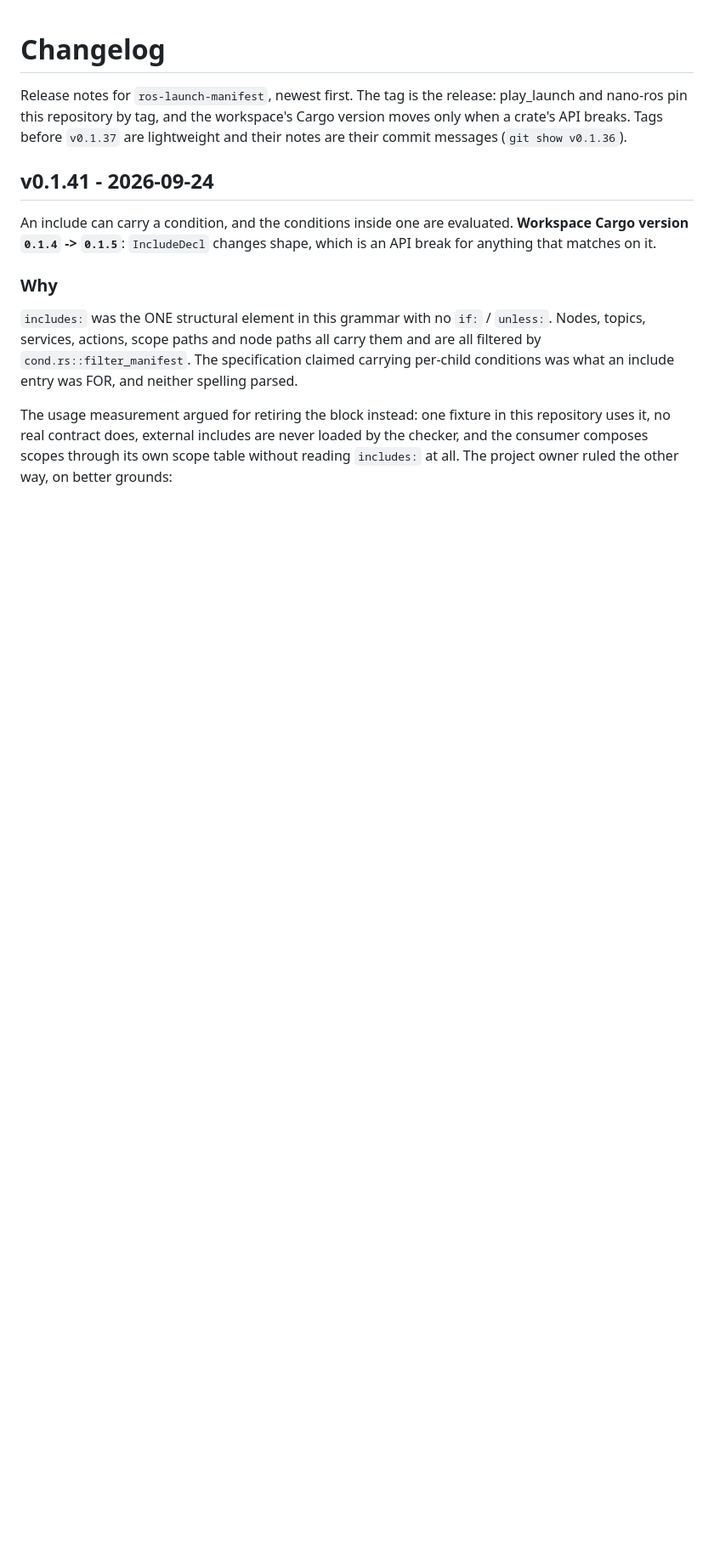
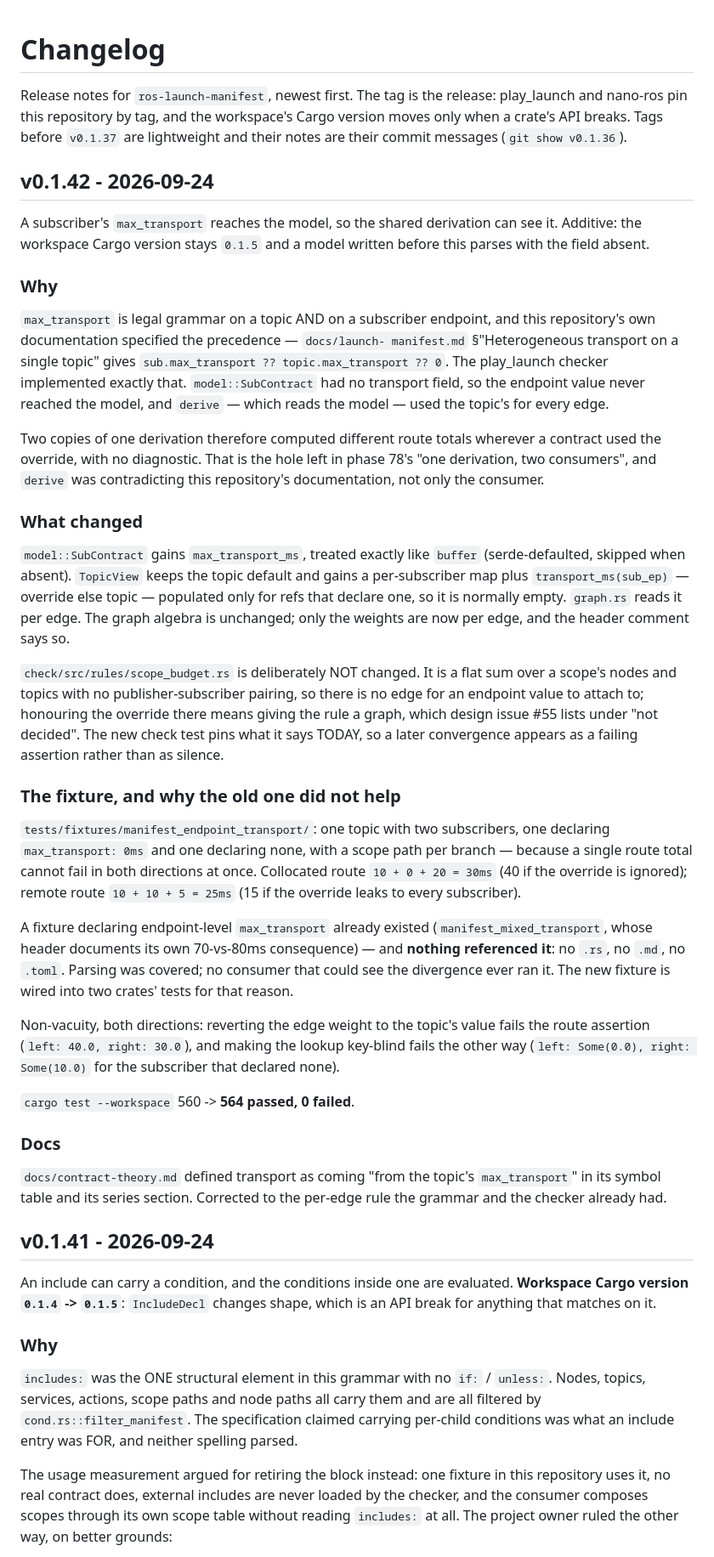
Before and after one commit to NEWSLabNTU/ros-launch-manifest, a Markdown page: CHANGELOG.md, the part around the change. Shown at 85% size. GitHub-like rendering; blank space fills up the shorter version.

Commit message:
chore(release): v0.1.42 — a subscriber's max_transport reaches the model

```diff
--- a/CHANGELOG.md
+++ b/CHANGELOG.md
@@ -5,6 +5,71 @@ release: play_launch and nano-ros pin this repository by tag, and the
 workspace's Cargo version moves only when a crate's API breaks. Tags before
 `v0.1.37` are lightweight and their notes are their commit messages
 (`git show v0.1.36`).
+
+## v0.1.42 - 2026-09-24
+
+A subscriber's `max_transport` reaches the model, so the shared derivation can
+see it. Additive: the workspace Cargo version stays `0.1.5` and a model
+written before this parses with the field absent.
+
+### Why
+
+`max_transport` is legal grammar on a topic AND on a subscriber endpoint, and
+this repository's own documentation specified the precedence — `docs/launch-
+manifest.md` §"Heterogeneous transport on a single topic" gives
+`sub.max_transport ?? topic.max_transport ?? 0`. The play_launch checker
+implemented exactly that. `model::SubContract` had no transport field, so the
+endpoint value never reached the model, and `derive` — which reads the model —
+used the topic's for every edge.
+
+Two copies of one derivation therefore computed different route totals
+wherever a contract used the override, with no diagnostic. That is the hole
+left in phase 78's "one derivation, two consumers", and `derive` was
+contradicting this repository's documentation, not only the consumer.
+
+### What changed
+
+`model::SubContract` gains `max_transport_ms`, treated exactly like `buffer`
+(serde-defaulted, skipped when absent). `TopicView` keeps the topic default
+and gains a per-subscriber map plus `transport_ms(sub_ep)` — override else
+topic — populated only for refs that declare one, so it is normally empty.
+`graph.rs` reads it per edge. The graph algebra is unchanged; only the weights
+are now per edge, and the header comment says so.
+
+`check/src/rules/scope_budget.rs` is deliberately NOT changed. It is a flat
+sum over a scope's nodes and topics with no publisher-subscriber pairing, so
+there is no edge for an endpoint value to attach to; honouring the override
+there means giving the rule a graph, which design issue #55 lists under "not
+decided". The new check test pins what it says TODAY, so a later convergence
+appears as a failing assertion rather than as silence.
+
+### The fixture, and why the old one did not help
+
+`tests/fixtures/manifest_endpoint_transport/`: one topic with two subscribers,
+one declaring `max_transport: 0ms` and one declaring none, with a scope path
+per branch — because a single route total cannot fail in both directions at
+once. Collocated route `10 + 0 + 20 = 30ms` (40 if the override is ignored);
+remote route `10 + 10 + 5 = 25ms` (15 if the override leaks to every
+subscriber).
+
+A fixture declaring endpoint-level `max_transport` already existed
+(`manifest_mixed_transport`, whose header documents its own 70-vs-80ms
+consequence) — and **nothing referenced it**: no `.rs`, no `.md`, no `.toml`.
+Parsing was covered; no consumer that could see the divergence ever ran it.
+The new fixture is wired into two crates' tests for that reason.
+
+Non-vacuity, both directions: reverting the edge weight to the topic's value
+fails the route assertion (`left: 40.0, right: 30.0`), and making the lookup
+key-blind fails the other way (`left: Some(0.0), right: Some(10.0)` for the
+subscriber that declared none).
+
+`cargo test --workspace` 560 -> **564 passed, 0 failed**.
+
+### Docs
+
+`docs/contract-theory.md` defined transport as coming "from the topic's
+`max_transport`" in its symbol table and its series section. Corrected to the
+per-edge rule the grammar and the checker already had.
 
 ## v0.1.41 - 2026-09-24
 
```
